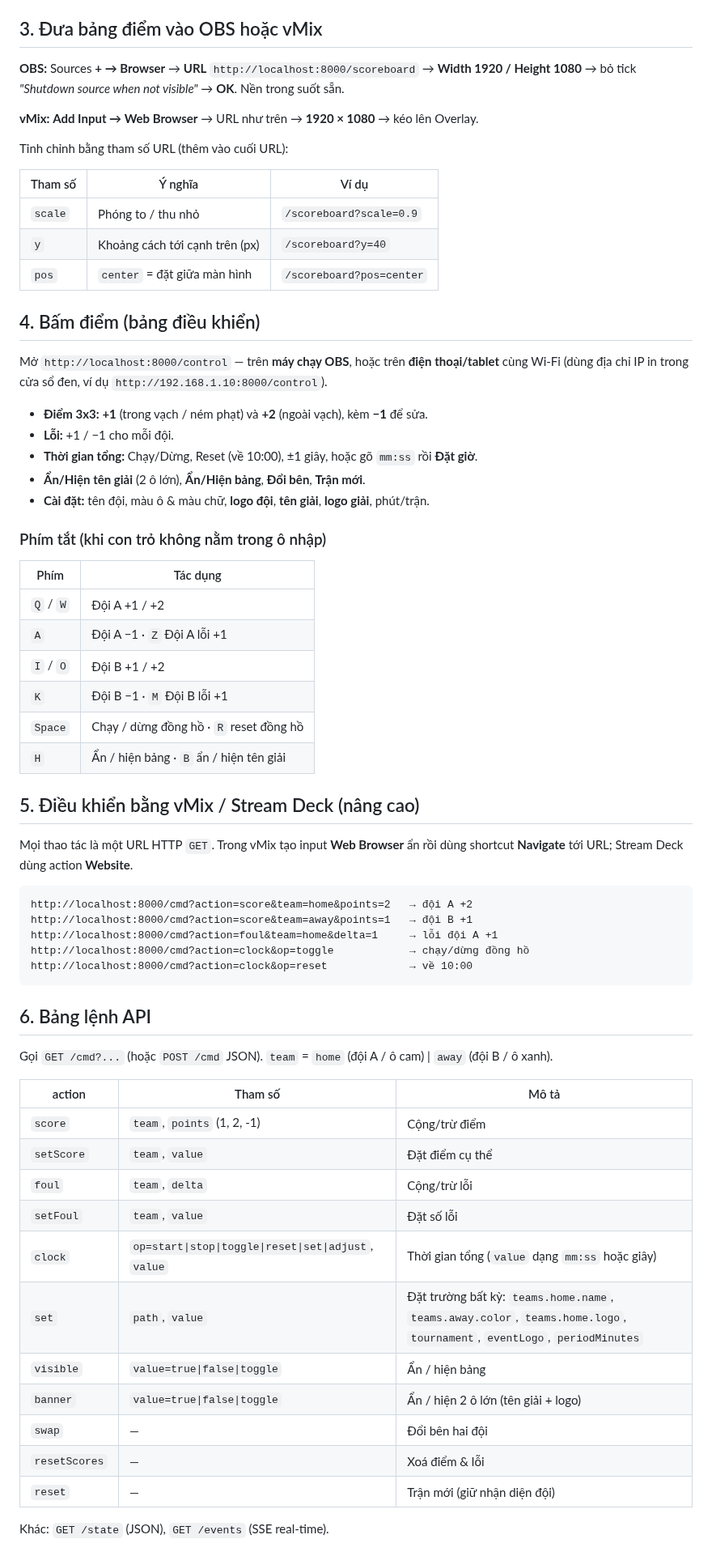
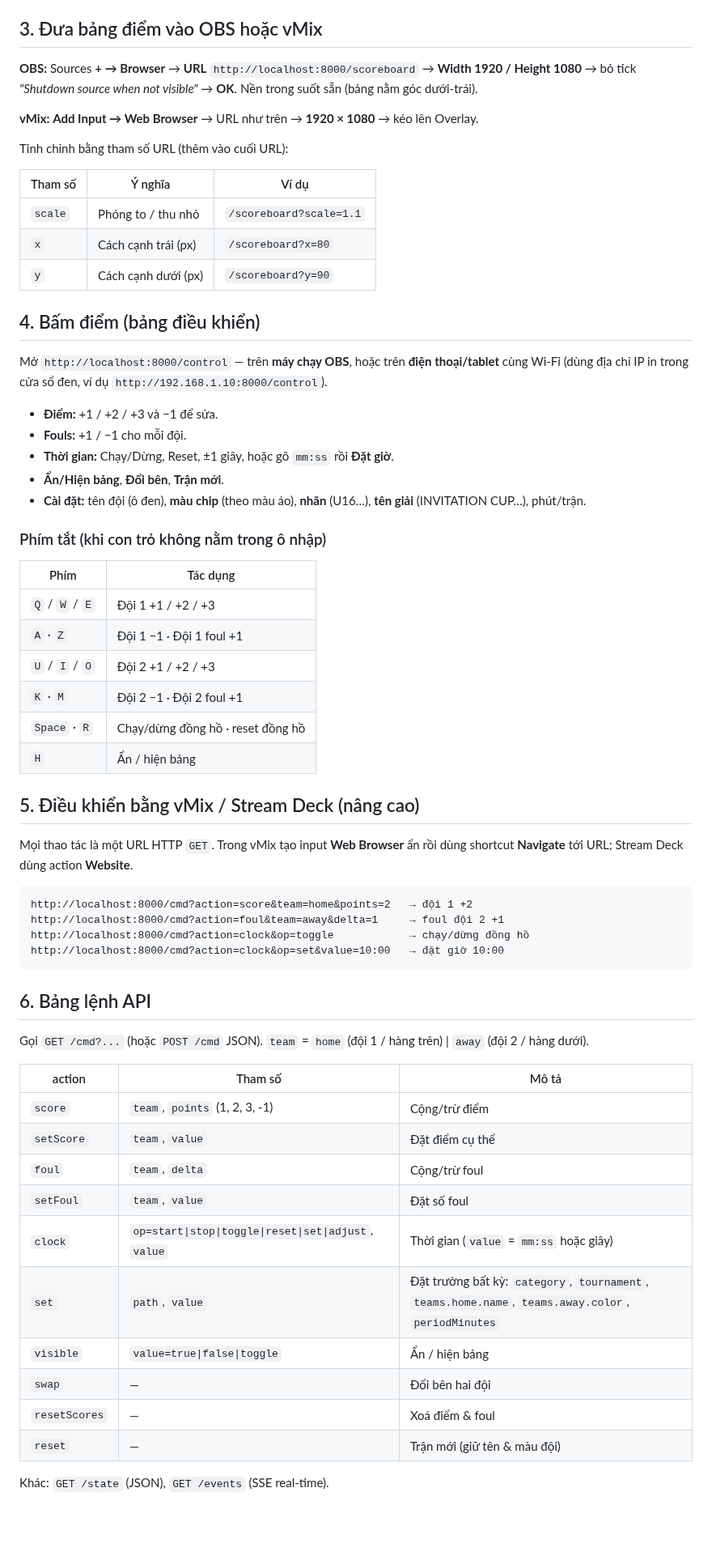
Before and after one commit to kissstudio79-bot/Mnhat, a Markdown page: README.md, the part around one of its changes. Shown at 81% size. Drawn GitHub-style; blank space fills up the shorter version.

Commit message:
Dựng lại bảng điểm theo layout nghiêng (U16 Invitation Cup)
Bám sát 100% layout mẫu mới (thanh nghiêng góc dưới-trái):
- Hàng trên: nhãn (U16) · tên giải (INVITATION CUP) · thời gian — đều đổi được
- 2 hàng đội: chip màu (theo màu áo) · ô đen tên đội · điểm · Fouls
- Viền trắng keyline, ô đen, ô điểm trắng, ô foul xám; hiệu ứng skew
- Thời gian set được, điểm bấm được (+1/+2/+3/−1), foul +/−
- server.js: state gọn (category, tournament, teams{name,color,score,fouls}, gameClock)
- control & phím tắt cập nhật; README & preview cập nhật

Co-Authored-By: Claude Opus 4.8 <noreply@anthropic.com>
Claude-Session: https://claude.ai/code/session_01SRRkCFZmJhYf81f3c5dAud

````diff
--- a/README.md
+++ b/README.md
@@ -37,7 +38,7 @@ Sẽ in ra:
 
 ## 3. Đưa bảng điểm vào OBS hoặc vMix
 
-**OBS:** Sources **+ → Browser** → **URL** `http://localhost:8000/scoreboard` → **Width 1920 / Height 1080** → bỏ tick *"Shutdown source when not visible"* → **OK**. Nền trong suốt sẵn.
+**OBS:** Sources **+ → Browser** → **URL** `http://localhost:8000/scoreboard` → **Width 1920 / Height 1080** → bỏ tick *"Shutdown source when not visible"* → **OK**. Nền trong suốt sẵn (bảng nằm góc dưới‑trái).
 
 **vMix:** **Add Input → Web Browser** → URL như trên → **1920 × 1080** → kéo lên Overlay.
 
@@ -45,60 +46,58 @@ Tinh chỉnh bằng tham số URL (thêm vào cuối URL):
 
 | Tham số | Ý nghĩa | Ví dụ |
 |---|---|---|
-| `scale` | Phóng to / thu nhỏ | `/scoreboard?scale=0.9` |
-| `y` | Khoảng cách tới cạnh trên (px) | `/scoreboard?y=40` |
-| `pos` | `center` = đặt giữa màn hình | `/scoreboard?pos=center` |
+| `scale` | Phóng to / thu nhỏ | `/scoreboard?scale=1.1` |
+| `x` | Cách cạnh trái (px) | `/scoreboard?x=80` |
+| `y` | Cách cạnh dưới (px) | `/scoreboard?y=90` |
 
 ## 4. Bấm điểm (bảng điều khiển)
 
 Mở `http://localhost:8000/control` — trên **máy chạy OBS**, hoặc trên **điện thoại/tablet** cùng Wi‑Fi (dùng địa chỉ IP in trong cửa sổ đen, ví dụ `http://192.168.1.10:8000/control`).
 
-- **Điểm 3x3:** **+1** (trong vạch / ném phạt) và **+2** (ngoài vạch), kèm **−1** để sửa.
-- **Lỗi:** +1 / −1 cho mỗi đội.
-- **Thời gian tổng:** Chạy/Dừng, Reset (về 10:00), ±1 giây, hoặc gõ `mm:ss` rồi **Đặt giờ**.
-- **Ẩn/Hiện tên giải** (2 ô lớn), **Ẩn/Hiện bảng**, **Đổi bên**, **Trận mới**.
-- **Cài đặt:** tên đội, màu ô & màu chữ, **logo đội**, **tên giải**, **logo giải**, phút/trận.
+- **Điểm:** +1 / +2 / +3 và −1 để sửa.
+- **Fouls:** +1 / −1 cho mỗi đội.
+- **Thời gian:** Chạy/Dừng, Reset, ±1 giây, hoặc gõ `mm:ss` rồi **Đặt giờ**.
+- **Ẩn/Hiện bảng**, **Đổi bên**, **Trận mới**.
+- **Cài đặt:** tên đội (ô đen), **màu chip** (theo màu áo), **nhãn** (U16…), **tên giải** (INVITATION CUP…), phút/trận.
 
 ### Phím tắt (khi con trỏ không nằm trong ô nhập)
 
 | Phím | Tác dụng |
 |---|---|
-| `Q` / `W` | Đội A +1 / +2 |
-| `A` | Đội A −1 · `Z` Đội A lỗi +1 |
-| `I` / `O` | Đội B +1 / +2 |
-| `K` | Đội B −1 · `M` Đội B lỗi +1 |
-| `Space` | Chạy / dừng đồng hồ · `R` reset đồng hồ |
-| `H` | Ẩn / hiện bảng · `B` ẩn / hiện tên giải |
+| `Q` / `W` / `E` | Đội 1 +1 / +2 / +3 |
+| `A` · `Z` | Đội 1 −1 · Đội 1 foul +1 |
+| `U` / `I` / `O` | Đội 2 +1 / +2 / +3 |
+| `K` · `M` | Đội 2 −1 · Đội 2 foul +1 |
+| `Space` · `R` | Chạy/dừng đồng hồ · reset đồng hồ |
+| `H` | Ẩn / hiện bảng |
 
 ## 5. Điều khiển bằng vMix / Stream Deck (nâng cao)
 
 Mọi thao tác là một URL HTTP `GET`. Trong vMix tạo input **Web Browser** ẩn rồi dùng shortcut **Navigate** tới URL; Stream Deck dùng action **Website**.
 
 ```
-http://localhost:8000/cmd?action=score&team=home&points=2   → đội A +2
-http://localhost:8000/cmd?action=score&team=away&points=1   → đội B +1
-http://localhost:8000/cmd?action=foul&team=home&delta=1     → lỗi đội A +1
+http://localhost:8000/cmd?action=score&team=home&points=2   → đội 1 +2
+http://localhost:8000/cmd?action=foul&team=away&delta=1     → foul đội 2 +1
 http://localhost:8000/cmd?action=clock&op=toggle            → chạy/dừng đồng hồ
-http://localhost:8000/cmd?action=clock&op=reset             → về 10:00
+http://localhost:8000/cmd?action=clock&op=set&value=10:00   → đặt giờ 10:00
 ```
 
 ## 6. Bảng lệnh API
 
-Gọi `GET /cmd?...` (hoặc `POST /cmd` JSON). `team` = `home` (đội A / ô cam) | `away` (đội B / ô xanh).
+Gọi `GET /cmd?...` (hoặc `POST /cmd` JSON). `team` = `home` (đội 1 / hàng trên) | `away` (đội 2 / hàng dưới).
 
 | action | Tham số | Mô tả |
 |---|---|---|
-| `score` | `team`, `points` (1, 2, -1) | Cộng/trừ điểm |
+| `score` | `team`, `points` (1, 2, 3, -1) | Cộng/trừ điểm |
 | `setScore` | `team`, `value` | Đặt điểm cụ thể |
-| `foul` | `team`, `delta` | Cộng/trừ lỗi |
-| `setFoul` | `team`, `value` | Đặt số lỗi |
-| `clock` | `op=start\|stop\|toggle\|reset\|set\|adjust`, `value` | Thời gian tổng (`value` dạng `mm:ss` hoặc giây) |
-| `set` | `path`, `value` | Đặt trường bất kỳ: `teams.home.name`, `teams.away.color`, `teams.home.logo`, `tournament`, `eventLogo`, `periodMinutes` |
+| `foul` | `team`, `delta` | Cộng/trừ foul |
+| `setFoul` | `team`, `value` | Đặt số foul |
+| `clock` | `op=start\|stop\|toggle\|reset\|set\|adjust`, `value` | Thời gian (`value` = `mm:ss` hoặc giây) |
+| `set` | `path`, `value` | Đặt trường bất kỳ: `category`, `tournament`, `teams.home.name`, `teams.away.color`, `periodMinutes` |
 | `visible` | `value=true\|false\|toggle` | Ẩn / hiện bảng |
-| `banner` | `value=true\|false\|toggle` | Ẩn / hiện 2 ô lớn (tên giải + logo) |
 | `swap` | — | Đổi bên hai đội |
-| `resetScores` | — | Xoá điểm & lỗi |
-| `reset` | — | Trận mới (giữ nhận diện đội) |
+| `resetScores` | — | Xoá điểm & foul |
+| `reset` | — | Trận mới (giữ tên & màu đội) |
 
 Khác: `GET /state` (JSON), `GET /events` (SSE real-time).
 
````
Also changed, not shown: other parts of README.md (+8 -14 lines), docs/preview.png, 6 other files.
